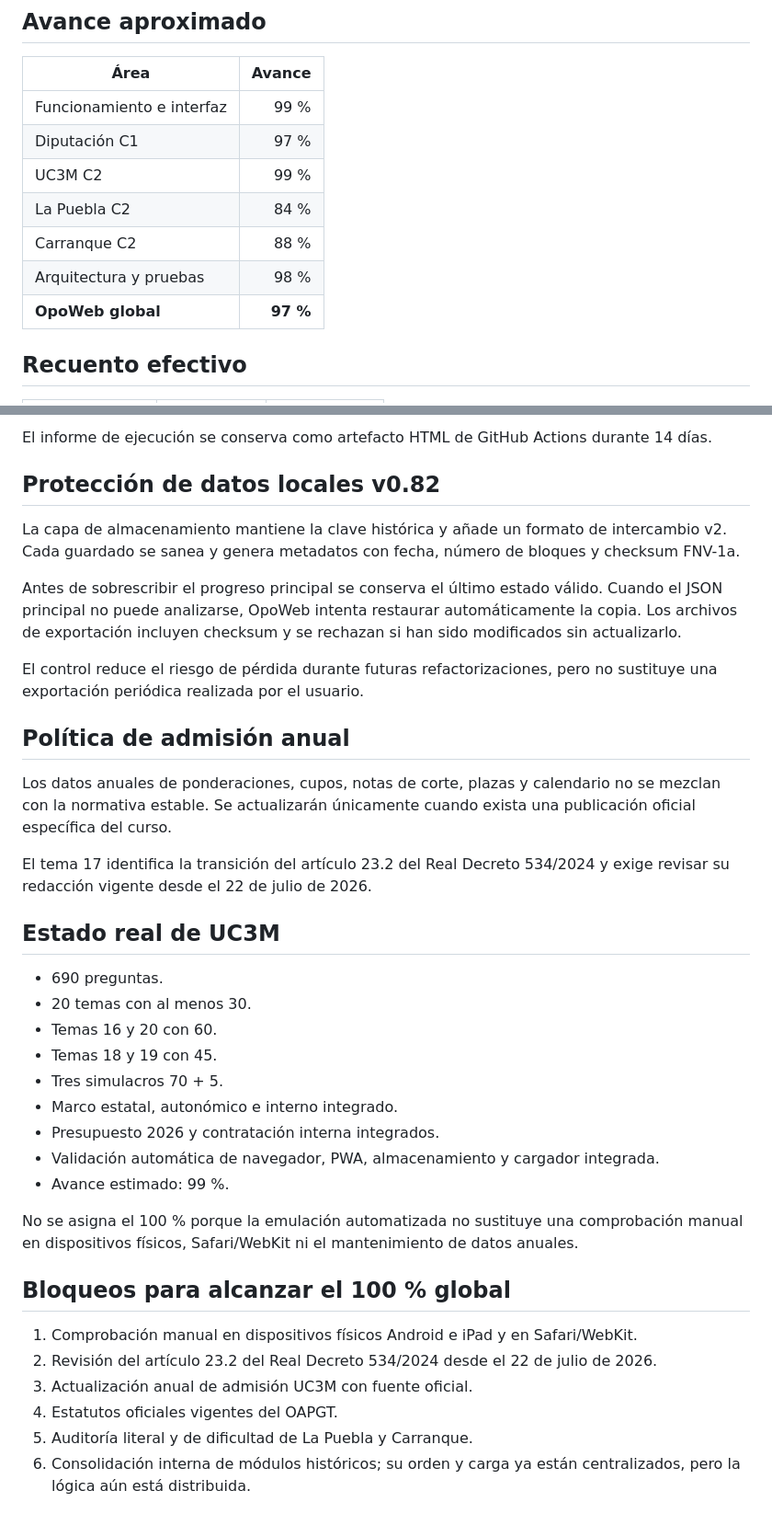
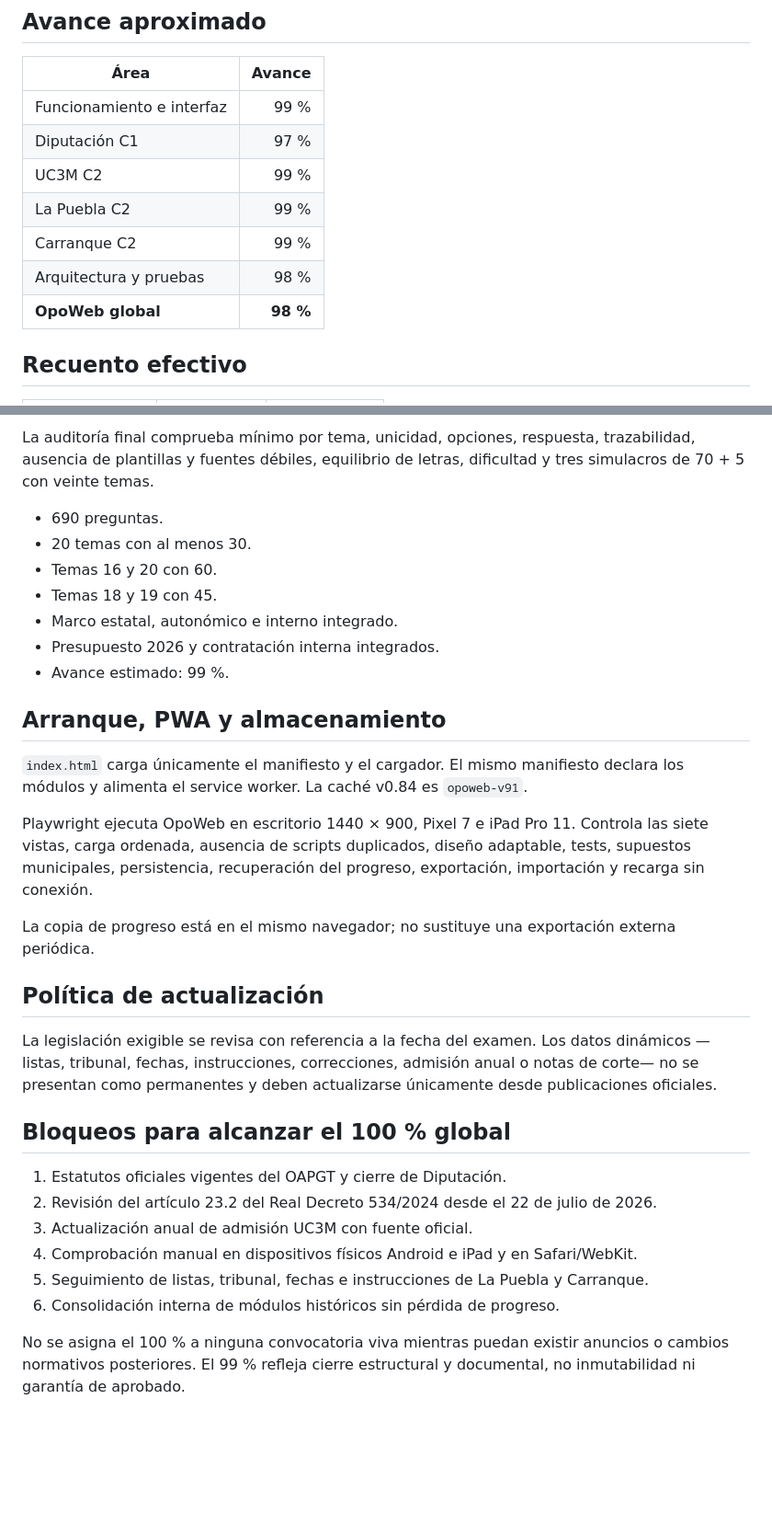
Before and after one commit to Ivannunezrodriguez/opoweb, a Markdown page: docs/AUDITORIA_OPE.md, 2 parts joined by grey strips. Shown at 92% size. Rendered like a GitHub page; blank space fills up the shorter version.

```diff
--- a/docs/AUDITORIA_OPE.md
+++ b/docs/AUDITORIA_OPE.md
@@ -16,10 +16,10 @@ Fecha de revisión: 12 de julio de 2026.
 | Funcionamiento e interfaz | 99 % |
 | Diputación C1 | 97 % |
 | UC3M C2 | 99 % |
-| La Puebla C2 | 84 % |
-| Carranque C2 | 88 % |
+| La Puebla C2 | 99 % |
+| Carranque C2 | 99 % |
 | Arquitectura y pruebas | 98 % |
-| **OpoWeb global** | **97 %** |
+| **OpoWeb global** | **98 %** |
 
 ## Recuento efectivo
 
@@ -96,38 +91,32 @@ La prueba funcional controla:
-El informe de ejecución se conserva como artefacto HTML de GitHub Actions durante 14 días.
-
-## Protección de datos locales v0.82
-
-La capa de almacenamiento mantiene la clave histórica y añade un formato de intercambio v2. Cada guardado se sanea y genera metadatos con fecha, número de bloques y checksum FNV-1a.
-
-Antes de sobrescribir el progreso principal se conserva el último estado válido. Cuando el JSON principal no puede analizarse, OpoWeb intenta restaurar automáticamente la copia. Los archivos de exportación incluyen checksum y se rechazan si han sido modificados sin actualizarlo.
-
-El control reduce el riesgo de pérdida durante futuras refactorizaciones, pero no sustituye una exportación periódica realizada por el usuario.
-
-## Política de admisión anual
-
-Los datos anuales de ponderaciones, cupos, notas de corte, plazas y calendario no se mezclan con la normativa estable. Se actualizarán únicamente cuando exista una publicación oficial específica del curso.
-
-El tema 17 identifica la transición del artículo 23.2 del Real Decreto 534/2024 y exige revisar su redacción vigente desde el 22 de julio de 2026.
-
-## Estado real de UC3M
+La auditoría final comprueba mínimo por tema, unicidad, opciones, respuesta, trazabilidad, ausencia de plantillas y fuentes débiles, equilibrio de letras, dificultad y tres simulacros de 70 + 5 con veinte temas.
 
 - 690 preguntas.
 - 20 temas con al menos 30.
 - Temas 16 y 20 con 60.
 - Temas 18 y 19 con 45.
-- Tres simulacros 70 + 5.
 - Marco estatal, autonómico e interno integrado.
 - Presupuesto 2026 y contratación interna integrados.
-- Validación automática de navegador, PWA, almacenamiento y cargador integrada.
 - Avance estimado: 99 %.
 
-No se asigna el 100 % porque la emulación automatizada no sustituye una comprobación manual en dispositivos físicos, Safari/WebKit ni el mantenimiento de datos anuales.
+## Arranque, PWA y almacenamiento
+
+`index.html` carga únicamente el manifiesto y el cargador. El mismo manifiesto declara los módulos y alimenta el service worker. La caché v0.84 es `opoweb-v91`.
+
+Playwright ejecuta OpoWeb en escritorio 1440 × 900, Pixel 7 e iPad Pro 11. Controla las siete vistas, carga ordenada, ausencia de scripts duplicados, diseño adaptable, tests, supuestos municipales, persistencia, recuperación del progreso, exportación, importación y recarga sin conexión.
+
+La copia de progreso está en el mismo navegador; no sustituye una exportación externa periódica.
+
+## Política de actualización
+
+La legislación exigible se revisa con referencia a la fecha del examen. Los datos dinámicos —listas, tribunal, fechas, instrucciones, correcciones, admisión anual o notas de corte— no se presentan como permanentes y deben actualizarse únicamente desde publicaciones oficiales.
 
 ## Bloqueos para alcanzar el 100 % global
 
-1. Comprobación manual en dispositivos físicos Android e iPad y en Safari/WebKit.
+1. Estatutos oficiales vigentes del OAPGT y cierre de Diputación.
 2. Revisión del artículo 23.2 del Real Decreto 534/2024 desde el 22 de julio de 2026.
 3. Actualización anual de admisión UC3M con fuente oficial.
-4. Estatutos oficiales vigentes del OAPGT.
-5. Auditoría literal y de dificultad de La Puebla y Carranque.
-6. Consolidación interna de módulos históricos; su orden y carga ya están centralizados, pero la lógica aún está distribuida.
+4. Comprobación manual en dispositivos físicos Android e iPad y en Safari/WebKit.
+5. Seguimiento de listas, tribunal, fechas e instrucciones de La Puebla y Carranque.
+6. Consolidación interna de módulos históricos sin pérdida de progreso.
+
+No se asigna el 100 % a ninguna convocatoria viva mientras puedan existir anuncios o cambios normativos posteriores. El 99 % refleja cierre estructural y documental, no inmutabilidad ni garantía de aprobado.
```
Also changed, not shown: other parts of docs/AUDITORIA_OPE.md (+44 -49 lines).
